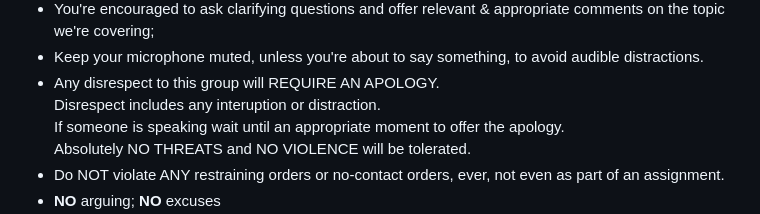
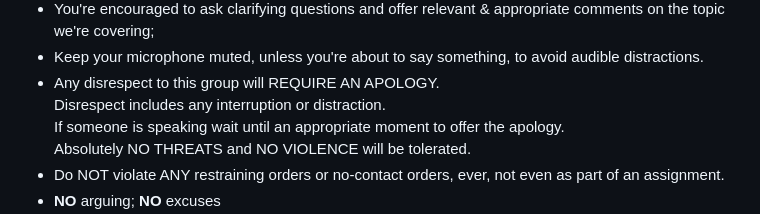
Before and after one commit to AngerSolutions/angersolutions.github.io, a Markdown page: rules/readme.md, the part around the change. Rendered like a GitHub page.

Commit message:
Update readme.md
Fix typo

```diff
--- a/rules/readme.md
+++ b/rules/readme.md
@@ -77,7 +77,7 @@ _All rules subject to change without notice! (So review them weekly)_
 * You're encouraged to ask clarifying questions and offer relevant & appropriate comments on the topic we're covering;
 * Keep your microphone muted, unless you're about to say something, to avoid audible distractions.
 * Any disrespect to this group will REQUIRE AN APOLOGY.
-  Disrespect includes any interuption or distraction.
+  Disrespect includes any interruption or distraction.
   If someone is speaking wait until an appropriate moment to offer the apology.
   Absolutely NO THREATS and NO VIOLENCE will be tolerated.
 * Do NOT violate ANY restraining orders or no-contact orders, ever, not even as part of an assignment.
```
